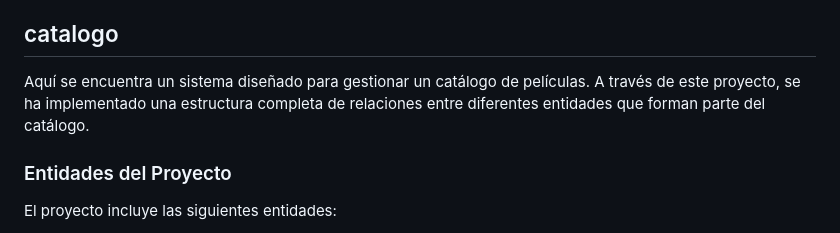
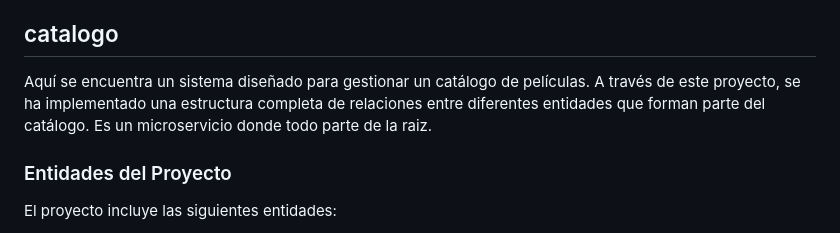
Before and after one commit to lauratbg/Bootcamp2024, a Markdown page: README.md, the part around the change. GitHub-like rendering.

```diff
--- a/README.md
+++ b/README.md
@@ -55,7 +55,7 @@ En este proyecto estoy aprendiendo y practicando el uso de anotaciones en prueba
 Este proyecto contiene mi implementación y refactorización de la kata de refactorización "Gilded Rose", basada en la descripción y requisitos proporcionados en  [Gilded Rose Refactoring Kata](https://github.com/emilybache/GildedRose-Refactoring-Kata/blob/master/GildedRoseRequirements_es.md) de Emily Bache, siendo el objetivo la creación de tests.
 
 ## catalogo
-Aquí se encuentra un sistema diseñado para gestionar un catálogo de películas. A través de este proyecto, se ha implementado una estructura completa de relaciones entre diferentes entidades que forman parte del catálogo.
+Aquí se encuentra un sistema diseñado para gestionar un catálogo de películas. A través de este proyecto, se ha implementado una estructura completa de relaciones entre diferentes entidades que forman parte del catálogo. Es un microservicio donde todo parte de la raiz.
 
 ### Entidades del Proyecto
 El proyecto incluye las siguientes entidades:
```
